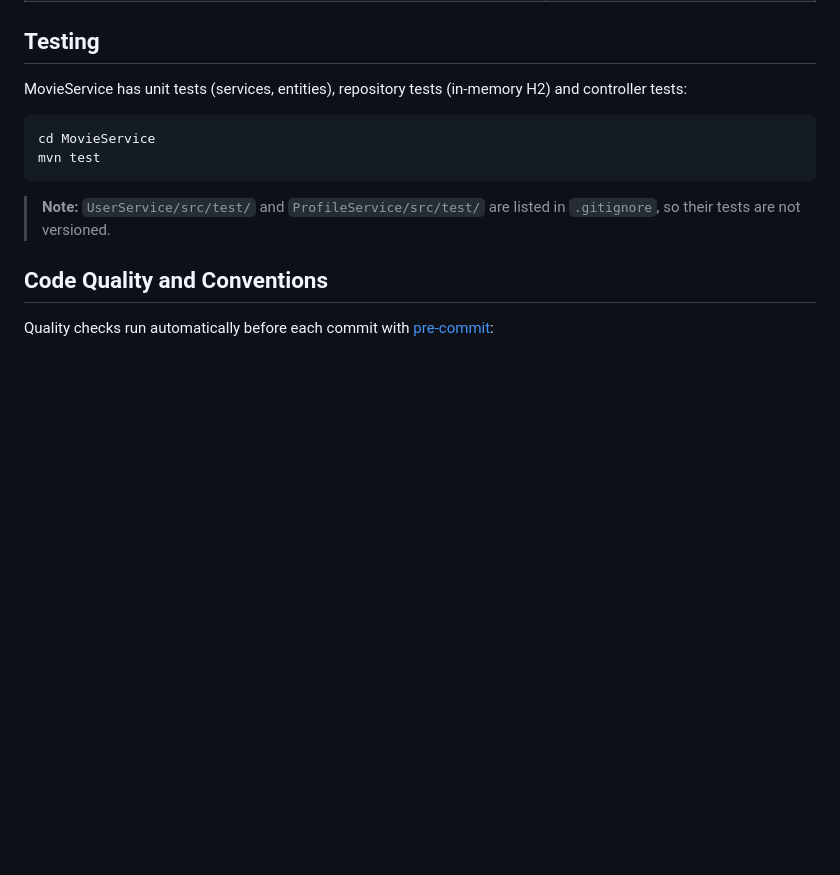
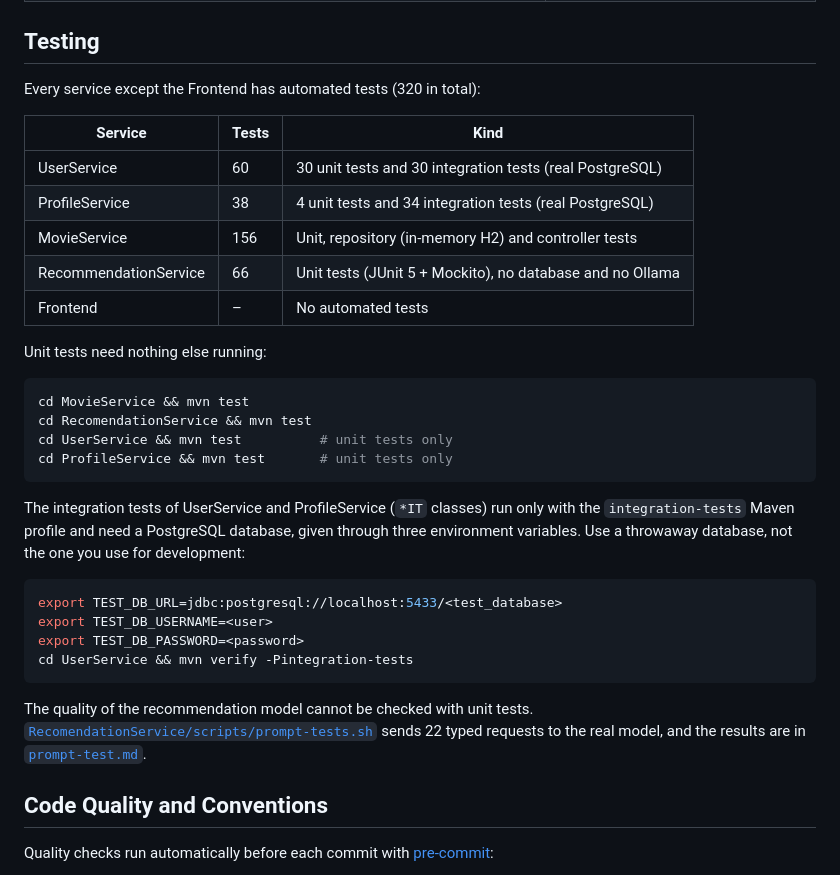
Before and after one commit to sofs-4580/MovieRecHub, a Markdown page: README.md, the part around the change. Drawn GitHub-style; blank space fills up the shorter version.

Commit message:
[README] update test section

````diff
--- a/README.md
+++ b/README.md
@@ -336,14 +336,35 @@ docker compose up -d --build movie-service
 
 ## Testing
 
-MovieService has unit tests (services, entities), repository tests (in-memory H2) and controller tests:
+Every service except the Frontend has automated tests (320 in total):
+
+| Service | Tests | Kind |
+|---|---|---|
+| UserService | 60 | 30 unit tests and 30 integration tests (real PostgreSQL) |
+| ProfileService | 38 | 4 unit tests and 34 integration tests (real PostgreSQL) |
+| MovieService | 156 | Unit, repository (in-memory H2) and controller tests |
+| RecommendationService | 66 | Unit tests (JUnit 5 + Mockito), no database and no Ollama |
+| Frontend | – | No automated tests |
+
+Unit tests need nothing else running:
 
 ```bash
-cd MovieService
-mvn test
+cd MovieService && mvn test
+cd RecomendationService && mvn test
+cd UserService && mvn test          # unit tests only
+cd ProfileService && mvn test       # unit tests only
 ```
 
-> **Note:** `UserService/src/test/` and `ProfileService/src/test/` are listed in `.gitignore`, so their tests are not versioned.
+The integration tests of UserService and ProfileService (`*IT` classes) run only with the `integration-tests` Maven profile and need a PostgreSQL database, given through three environment variables. Use a throwaway database, not the one you use for development:
+
+```bash
+export TEST_DB_URL=jdbc:postgresql://localhost:5433/<test_database>
+export TEST_DB_USERNAME=<user>
+export TEST_DB_PASSWORD=<password>
+cd UserService && mvn verify -Pintegration-tests
+```
+
+The quality of the recommendation model cannot be checked with unit tests. [`RecomendationService/scripts/prompt-tests.sh`](RecomendationService/scripts/prompt-tests.sh) sends 22 typed requests to the real model, and the results are in [`prompt-test.md`](RecomendationService/scripts/prompt-test.md).
 
 
 ## Code Quality and Conventions
````
